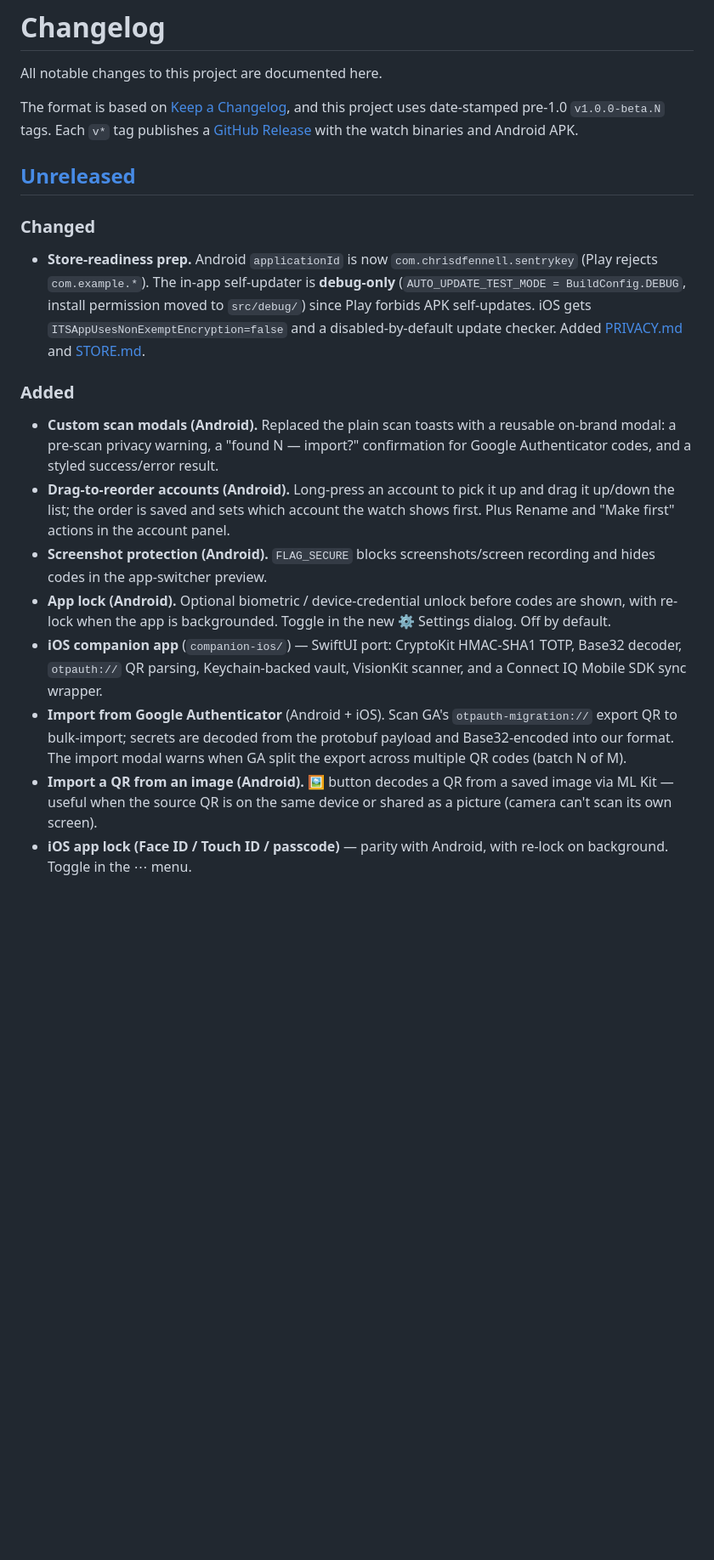
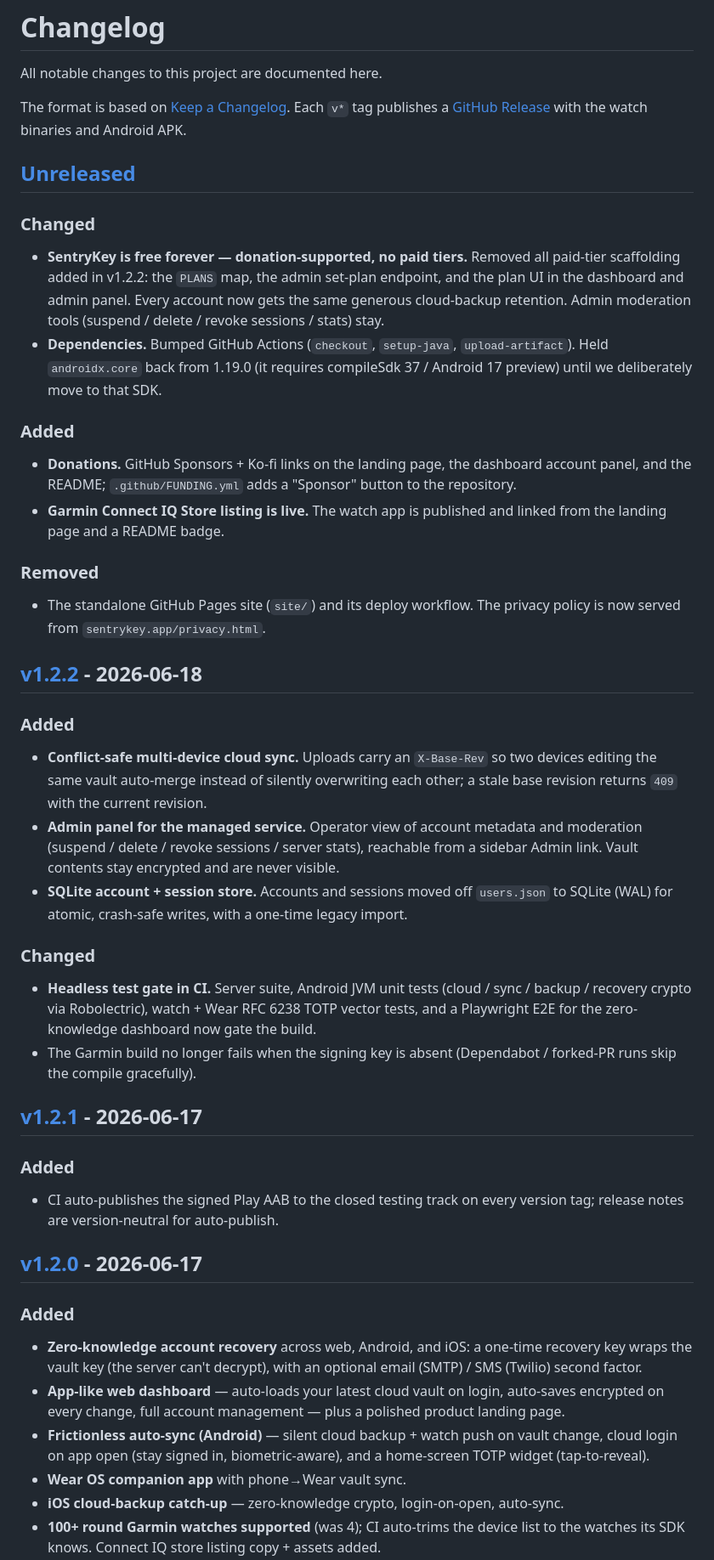
Before and after one commit to chrisdfennell/SentryKey, a Markdown page: CHANGELOG.md, the part around one of its changes. Shown at 85% size. GitHub-like rendering; blank space fills up the shorter version.

```diff
--- a/CHANGELOG.md
+++ b/CHANGELOG.md
@@ -2,42 +2,74 @@
 
 All notable changes to this project are documented here.
 
-The format is based on [Keep a Changelog](https://keepachangelog.com/en/1.1.0/),
-and this project uses date-stamped pre-1.0 `v1.0.0-beta.N` tags. Each `v*` tag
-publishes a [GitHub Release](https://github.com/chrisdfennell/SentryKey/releases)
-with the watch binaries and Android APK.
+The format is based on [Keep a Changelog](https://keepachangelog.com/en/1.1.0/).
+Each `v*` tag publishes a
+[GitHub Release](https://github.com/chrisdfennell/SentryKey/releases) with the
+watch binaries and Android APK.
 
 ## [Unreleased]
 
 ### Changed
-- **Store-readiness prep.** Android `applicationId` is now
-  `com.chrisdfennell.sentrykey` (Play rejects `com.example.*`). The in-app
-  self-updater is **debug-only** (`AUTO_UPDATE_TEST_MODE = BuildConfig.DEBUG`,
-  install permission moved to `src/debug/`) since Play forbids APK self-updates.
-  iOS gets `ITSAppUsesNonExemptEncryption=false` and a disabled-by-default update
-  checker. Added [PRIVACY.md](PRIVACY.md) and [STORE.md](STORE.md).
+- **SentryKey is free forever — donation-supported, no paid tiers.** Removed all
+  paid-tier scaffolding added in v1.2.2: the `PLANS` map, the admin set-plan
+  endpoint, and the plan UI in the dashboard and admin panel. Every account now
+  gets the same generous cloud-backup retention. Admin moderation tools
+  (suspend / delete / revoke sessions / stats) stay.
+- **Dependencies.** Bumped GitHub Actions (`checkout`, `setup-java`,
+  `upload-artifact`). Held `androidx.core` back from 1.19.0 (it requires
+  compileSdk 37 / Android 17 preview) until we deliberately move to that SDK.
 
 ### Added
-- **Custom scan modals (Android).** Replaced the plain scan toasts with a
-  reusable on-brand modal: a pre-scan privacy warning, a "found N — import?"
-  confirmation for Google Authenticator codes, and a styled success/error result.
-- **Drag-to-reorder accounts (Android).** Long-press an account to pick it up
-  and drag it up/down the list; the order is saved and sets which account the
-  watch shows first. Plus Rename and "Make first" actions in the account panel.
-- **Screenshot protection (Android).** `FLAG_SECURE` blocks screenshots/screen
-  recording and hides codes in the app-switcher preview.
-- **App lock (Android).** Optional biometric / device-credential unlock before
-  codes are shown, with re-lock when the app is backgrounded. Toggle in the new
-  ⚙ Settings dialog. Off by default.
-- **iOS companion app** (`companion-ios/`) — SwiftUI port: CryptoKit
-  HMAC-SHA1 TOTP, Base32 decoder, `otpauth://` QR parsing, Keychain-backed
-  vault, VisionKit scanner, and a Connect IQ Mobile SDK sync wrapper.
-- **Import from Google Authenticator** (Android + iOS). Scan GA's
-  `otpauth-migration://` export QR to bulk-import; secrets are decoded from the
-  protobuf payload and Base32-encoded into our format. The import modal warns
-  when GA split the export across multiple QR codes (batch N of M).
-- **Import a QR from an image (Android).** 🖼 button decodes a QR from a saved
-  image via ML Kit — useful when the source QR is on the same device or shared
-  as a picture (camera can't scan its own screen).
-- **iOS app lock (Face ID / Touch ID / passcode)** — parity with Android, with
-  re-lock on background. Toggle in the ⋯ menu.
+- **Donations.** GitHub Sponsors + Ko-fi links on the landing page, the dashboard
+  account panel, and the README; `.github/FUNDING.yml` adds a "Sponsor" button to
+  the repository.
+- **Garmin Connect IQ Store listing is live.** The watch app is published and
+  linked from the landing page and a README badge.
+
+### Removed
+- The standalone GitHub Pages site (`site/`) and its deploy workflow. The privacy
+  policy is now served from `sentrykey.app/privacy.html`.
+
+## [v1.2.2] - 2026-06-18
+
+### Added
+- **Conflict-safe multi-device cloud sync.** Uploads carry an `X-Base-Rev` so two
+  devices editing the same vault auto-merge instead of silently overwriting each
+  other; a stale base revision returns `409` with the current revision.
+- **Admin panel for the managed service.** Operator view of account metadata and
+  moderation (suspend / delete / revoke sessions / server stats), reachable from a
+  sidebar Admin link. Vault contents stay encrypted and are never visible.
+- **SQLite account + session store.** Accounts and sessions moved off
+  `users.json` to SQLite (WAL) for atomic, crash-safe writes, with a one-time
+  legacy import.
+
+### Changed
+- **Headless test gate in CI.** Server suite, Android JVM unit tests (cloud / sync
+  / backup / recovery crypto via Robolectric), watch + Wear RFC 6238 TOTP vector
+  tests, and a Playwright E2E for the zero-knowledge dashboard now gate the build.
+- The Garmin build no longer fails when the signing key is absent (Dependabot /
+  forked-PR runs skip the compile gracefully).
+
+## [v1.2.1] - 2026-06-17
+
+### Added
+- CI auto-publishes the signed Play AAB to the closed testing track on every
+  version tag; release notes are version-neutral for auto-publish.
+
+## [v1.2.0] - 2026-06-17
+
+### Added
+- **Zero-knowledge account recovery** across web, Android, and iOS: a one-time
+  recovery key wraps the vault key (the server can't decrypt), with an optional
+  email (SMTP) / SMS (Twilio) second factor.
+- **App-like web dashboard** — auto-loads your latest cloud vault on login,
+  auto-saves encrypted on every change, full account management — plus a polished
+  product landing page.
+- **Frictionless auto-sync (Android)** — silent cloud backup + watch push on vault
+  change, cloud login on app open (stay signed in, biometric-aware), and a
+  home-screen TOTP widget (tap-to-reveal).
+- **Wear OS companion app** with phone→Wear vault sync.
+- **iOS cloud-backup catch-up** — zero-knowledge crypto, login-on-open, auto-sync.
+- **100+ round Garmin watches supported** (was 4); CI auto-trims the device list
+  to the watches its SDK knows. Connect IQ store listing copy + assets added.
+
```
Also changed, not shown: other parts of CHANGELOG.md (+92 -13 lines).
